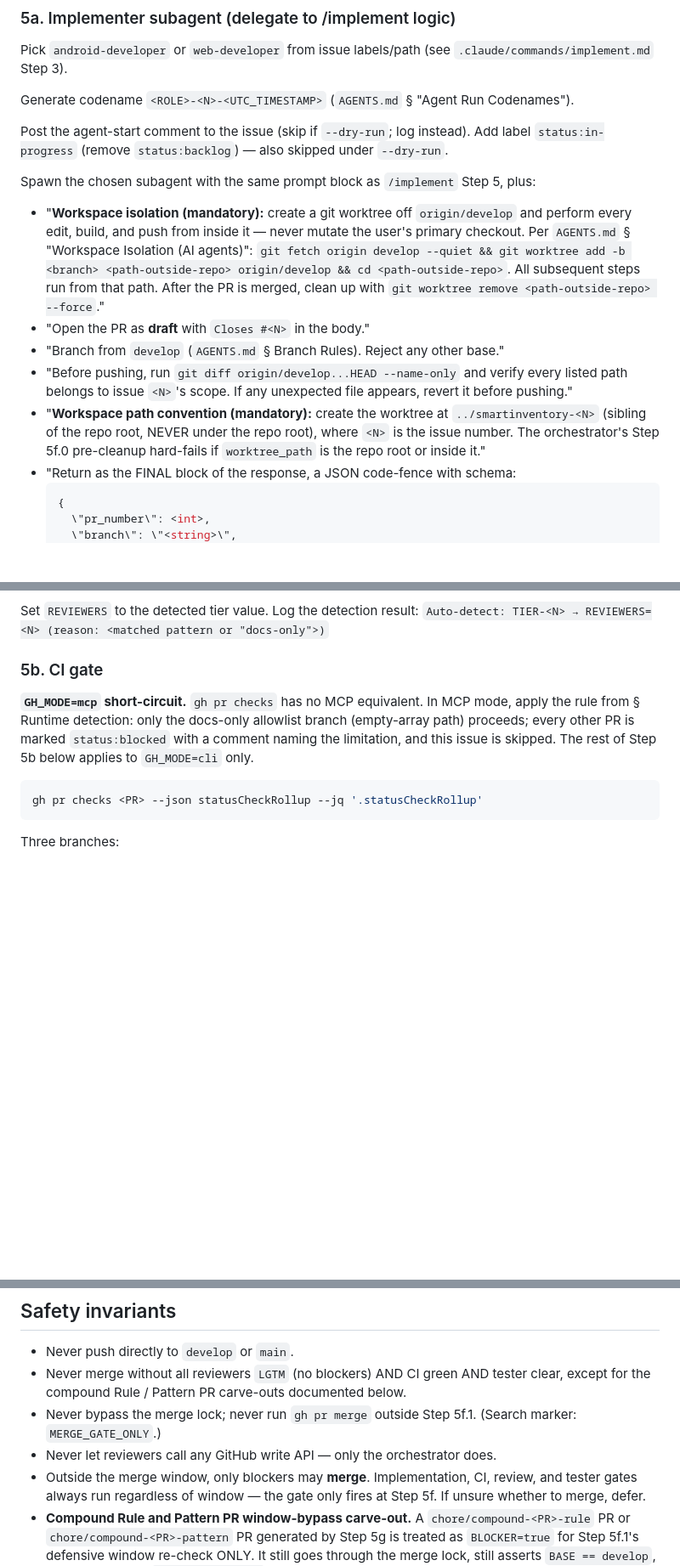
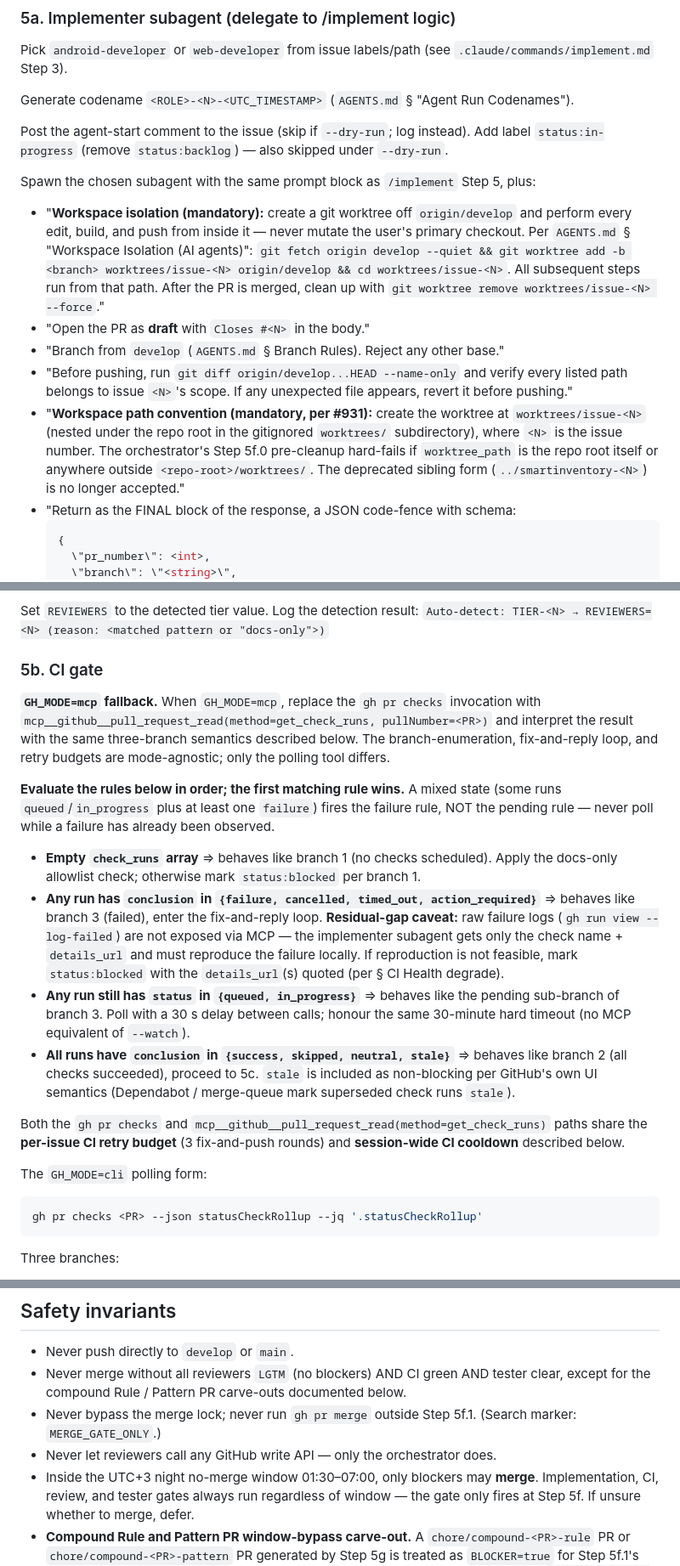
Before and after one commit to actions-marketplace-validations/berkayturanci_keel, a Markdown page: commands/ship.md, 3 parts joined by grey strips. Shown at 85% size. Rendered like a GitHub page; blank space fills up the shorter version.

````diff
--- a/commands/ship.md
+++ b/commands/ship.md
@@ -241,11 +245,11 @@ Post the agent-start comment to the issue (skip if `--dry-run`; log instead). Ad
 
 Spawn the chosen subagent with the same prompt block as `/implement` Step 5, plus:
 
-- "**Workspace isolation (mandatory):** create a git worktree off `origin/develop` and perform every edit, build, and push from inside it — never mutate the user's primary checkout. Per `AGENTS.md` § "Workspace Isolation (AI agents)": `git fetch origin develop --quiet && git worktree add -b <branch> <path-outside-repo> origin/develop && cd <path-outside-repo>`. All subsequent steps run from that path. After the PR is merged, clean up with `git worktree remove <path-outside-repo> --force`."
+- "**Workspace isolation (mandatory):** create a git worktree off `origin/develop` and perform every edit, build, and push from inside it — never mutate the user's primary checkout. Per `AGENTS.md` § "Workspace Isolation (AI agents)": `git fetch origin develop --quiet && git worktree add -b <branch> worktrees/issue-<N> origin/develop && cd worktrees/issue-<N>`. All subsequent steps run from that path. After the PR is merged, clean up with `git worktree remove worktrees/issue-<N> --force`."
 - "Open the PR as **draft** with `Closes #<N>` in the body."
 - "Branch from `develop` (`AGENTS.md` § Branch Rules). Reject any other base."
 - "Before pushing, run `git diff origin/develop...HEAD --name-only` and verify every listed path belongs to issue `<N>`'s scope. If any unexpected file appears, revert it before pushing."
-- "**Workspace path convention (mandatory):** create the worktree at `../smartinventory-<N>` (sibling of the repo root, NEVER under the repo root), where `<N>` is the issue number. The orchestrator's Step 5f.0 pre-cleanup hard-fails if `worktree_path` is the repo root or inside it."
+- "**Workspace path convention (mandatory, per #931):** create the worktree at `worktrees/issue-<N>` (nested under the repo root in the gitignored `worktrees/` subdirectory), where `<N>` is the issue number. The orchestrator's Step 5f.0 pre-cleanup hard-fails if `worktree_path` is the repo root itself or anywhere outside `<repo-root>/worktrees/`. The deprecated sibling form (`../smartinventory-<N>`) is no longer accepted."
 - "Return as the FINAL block of the response, a JSON code-fence with schema:
   ```json
   {
@@ -322,7 +326,18 @@ Set `REVIEWERS` to the detected tier value. Log the detection result:
 
 ### 5b. CI gate
 
-**`GH_MODE=mcp` short-circuit.** `gh pr checks` has no MCP equivalent. In MCP mode, apply the rule from § Runtime detection: only the docs-only allowlist branch (empty-array path) proceeds; every other PR is marked `status:blocked` with a comment naming the limitation, and this issue is skipped. The rest of Step 5b below applies to `GH_MODE=cli` only.
+**`GH_MODE=mcp` fallback.** When `GH_MODE=mcp`, replace the `gh pr checks` invocation with `mcp__github__pull_request_read(method=get_check_runs, pullNumber=<PR>)` and interpret the result with the same three-branch semantics described below. The branch-enumeration, fix-and-reply loop, and retry budgets are mode-agnostic; only the polling tool differs.
+
+**Evaluate the rules below in order; the first matching rule wins.** A mixed state (some runs `queued`/`in_progress` plus at least one `failure`) fires the failure rule, NOT the pending rule — never poll while a failure has already been observed.
+
+- **Empty `check_runs` array** ⇒ behaves like branch 1 (no checks scheduled). Apply the docs-only allowlist check; otherwise mark `status:blocked` per branch 1.
+- **Any run has `conclusion` in `{failure, cancelled, timed_out, action_required}`** ⇒ behaves like branch 3 (failed), enter the fix-and-reply loop. **Residual-gap caveat:** raw failure logs (`gh run view --log-failed`) are not exposed via MCP — the implementer subagent gets only the check name + `details_url` and must reproduce the failure locally. If reproduction is not feasible, mark `status:blocked` with the `details_url`(s) quoted (per § CI Health degrade).
+- **Any run still has `status` in `{queued, in_progress}`** ⇒ behaves like the pending sub-branch of branch 3. Poll with a 30 s delay between calls; honour the same 30-minute hard timeout (no MCP equivalent of `--watch`).
+- **All runs have `conclusion` in `{success, skipped, neutral, stale}`** ⇒ behaves like branch 2 (all checks succeeded), proceed to 5c. `stale` is included as non-blocking per GitHub's own UI semantics (Dependabot / merge-queue mark superseded check runs `stale`).
+
+Both the `gh pr checks` and `mcp__github__pull_request_read(method=get_check_runs)` paths share the **per-issue CI retry budget** (3 fix-and-push rounds) and **session-wide CI cooldown** described below.
+
+The `GH_MODE=cli` polling form:
 
 ```bash
 gh pr checks <PR> --json statusCheckRollup --jq '.statusCheckRollup'
@@ -887,7 +931,7 @@ On exit (success or partial), log a one-line summary per processed/deferred/bloc
 - Never merge without all reviewers `LGTM` (no blockers) AND CI green AND tester clear, except for the compound Rule / Pattern PR carve-outs documented below.
 - Never bypass the merge lock; never run `gh pr merge` outside Step 5f.1. (Search marker: `MERGE_GATE_ONLY`.)
 - Never let reviewers call any GitHub write API — only the orchestrator does.
-- Outside the merge window, only blockers may **merge**. Implementation, CI,
+- Inside the UTC+3 night no-merge window 01:30–07:00, only blockers may **merge**. Implementation, CI,
   review, and tester gates always run regardless of window — the gate only
   fires at Step 5f. If unsure whether to merge, defer.
 - **Compound Rule and Pattern PR window-bypass carve-out.** A
````
Also changed, not shown: other parts of commands/ship.md (+54 -21 lines).
